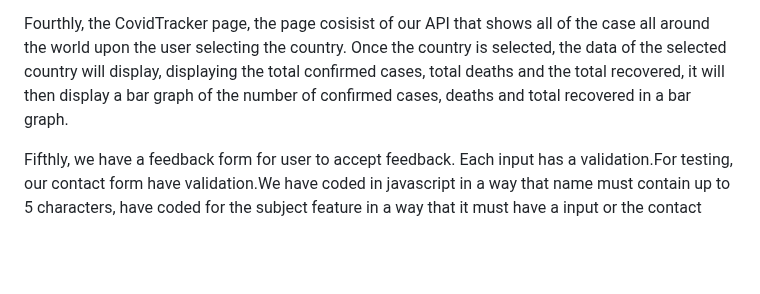
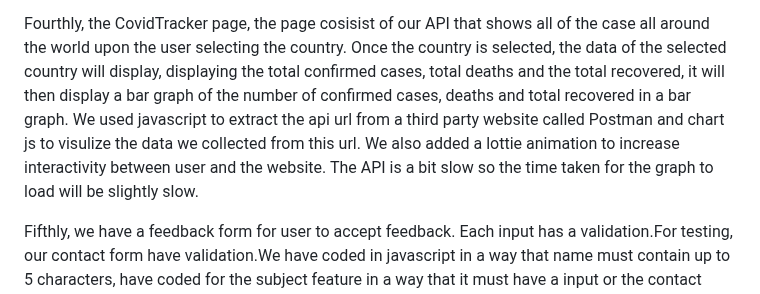
Before and after one commit to WesleyLoh147/Assignment_2-Completed-, a Markdown page: README.md, the part around the change. Rendered like a GitHub page; blank space fills up the shorter version.

```diff
--- a/README.md
+++ b/README.md
@@ -15,8 +15,7 @@ Thirdly, details page, the details page has three animated cards displaying fact
 We made it animated because it would make the user interaction more fun and interesting while learning facts about the pandemic. The cards will have a header for the topic and upon user hovering, it would move upwards and display more in depth of the topic.
 
 Fourthly, the CovidTracker page, the page cosisist of our API that shows all of the case all around the world upon the user selecting the country. Once the country is
-selected, the data of the selected country will display, displaying the total confirmed cases, total deaths and the total recovered, it will then display a bar graph of
-the number of confirmed cases, deaths and total recovered in a bar graph.
+selected, the data of the selected country will display, displaying the total confirmed cases, total deaths and the total recovered, it will then display a bar graph of the number of confirmed cases, deaths and total recovered in a bar graph. We used javascript to extract the api url from a third party website called Postman and chart js to visulize the data we collected from this url. We also added a lottie animation to increase interactivity between user and the website. The API is a bit slow so the time taken for the graph to load will be slightly slow.
 
 Fifthly, we have a feedback form for user to accept feedback. Each input has a validation.For testing, our contact form have validation.We have coded in javascript in a way that name must contain up to 5 characters, have coded for the subject feature in a way that it must have a input or the contact feature will not work. The code is also done in a way that the phone number input feature must have exactly 8 characters and the characters must be integers or else there will be a output saying "Please Enter valid Phone Number". Email input is also coded in a way so that user must input @ symbol and must have more than 6 characters for it to be valid. Messages were also coded in a way that they have to be more than 140 characters or else the input is invalid.Once all inputs are valid, a message will be displayed saying "Form Submitted Successfully!".
 
```
